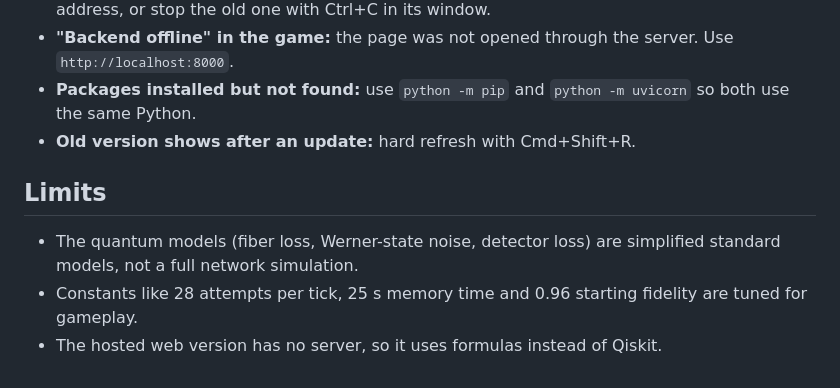
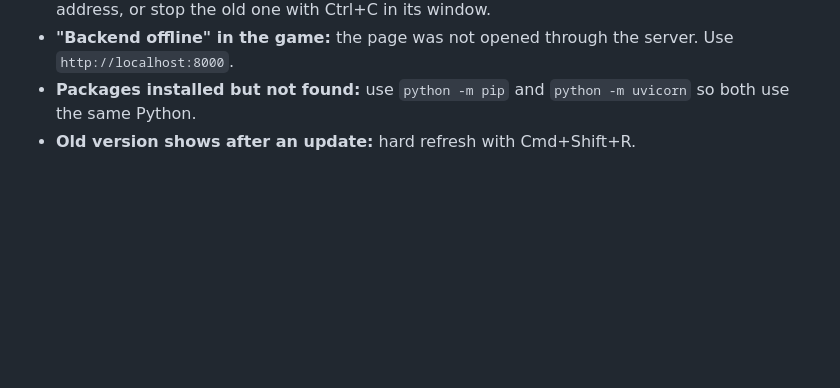
Before and after one commit to ayushi8463-lgtm/Q-City, a Markdown page: README.md, the part around the change. Drawn GitHub-style; blank space fills up the shorter version.

Commit message:
edited README
Removed the 'Limits' section from the README.

```diff
--- a/README.md
+++ b/README.md
@@ -93,9 +93,3 @@ Edit the constants at the top of `server.py`:
 - **"Backend offline" in the game:** the page was not opened through the server. Use `http://localhost:8000`.
 - **Packages installed but not found:** use `python -m pip` and `python -m uvicorn` so both use the same Python.
 - **Old version shows after an update:** hard refresh with Cmd+Shift+R.
-
-## Limits
-
-- The quantum models (fiber loss, Werner-state noise, detector loss) are simplified standard models, not a full network simulation.
-- Constants like 28 attempts per tick, 25 s memory time and 0.96 starting fidelity are tuned for gameplay.
-- The hosted web version has no server, so it uses formulas instead of Qiskit.
```
